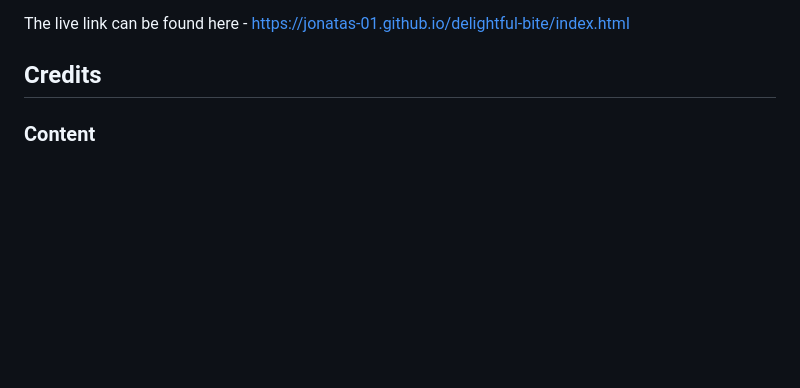
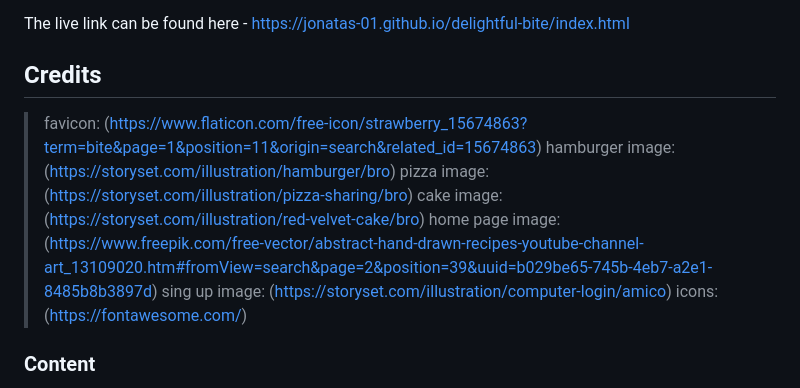
Before and after one commit to Jonatas-01/delightful-bite, a Markdown page: README.md, the part around the change. Drawn GitHub-style; blank space fills up the shorter version.

Commit message:
credits add

```diff
--- a/README.md
+++ b/README.md
@@ -121,6 +121,13 @@ When open the website in mobile devices, the button to submit the form in Sign U
 The live link can be found here - https://jonatas-01.github.io/delightful-bite/index.html
 
 ## Credits
+ > favicon: (https://www.flaticon.com/free-icon/strawberry_15674863?term=bite&page=1&position=11&origin=search&related_id=15674863)
+ > hamburger image: (https://storyset.com/illustration/hamburger/bro)
+ > pizza image: (https://storyset.com/illustration/pizza-sharing/bro)
+ > cake image: (https://storyset.com/illustration/red-velvet-cake/bro)
+ > home page image: (https://www.freepik.com/free-vector/abstract-hand-drawn-recipes-youtube-channel-art_13109020.htm#fromView=search&page=2&position=39&uuid=b029be65-745b-4eb7-a2e1-8485b8b3897d)
+ > sing up image: (https://storyset.com/illustration/computer-login/amico)
+ > icons: (https://fontawesome.com/)
 
 ### Content
 
```
